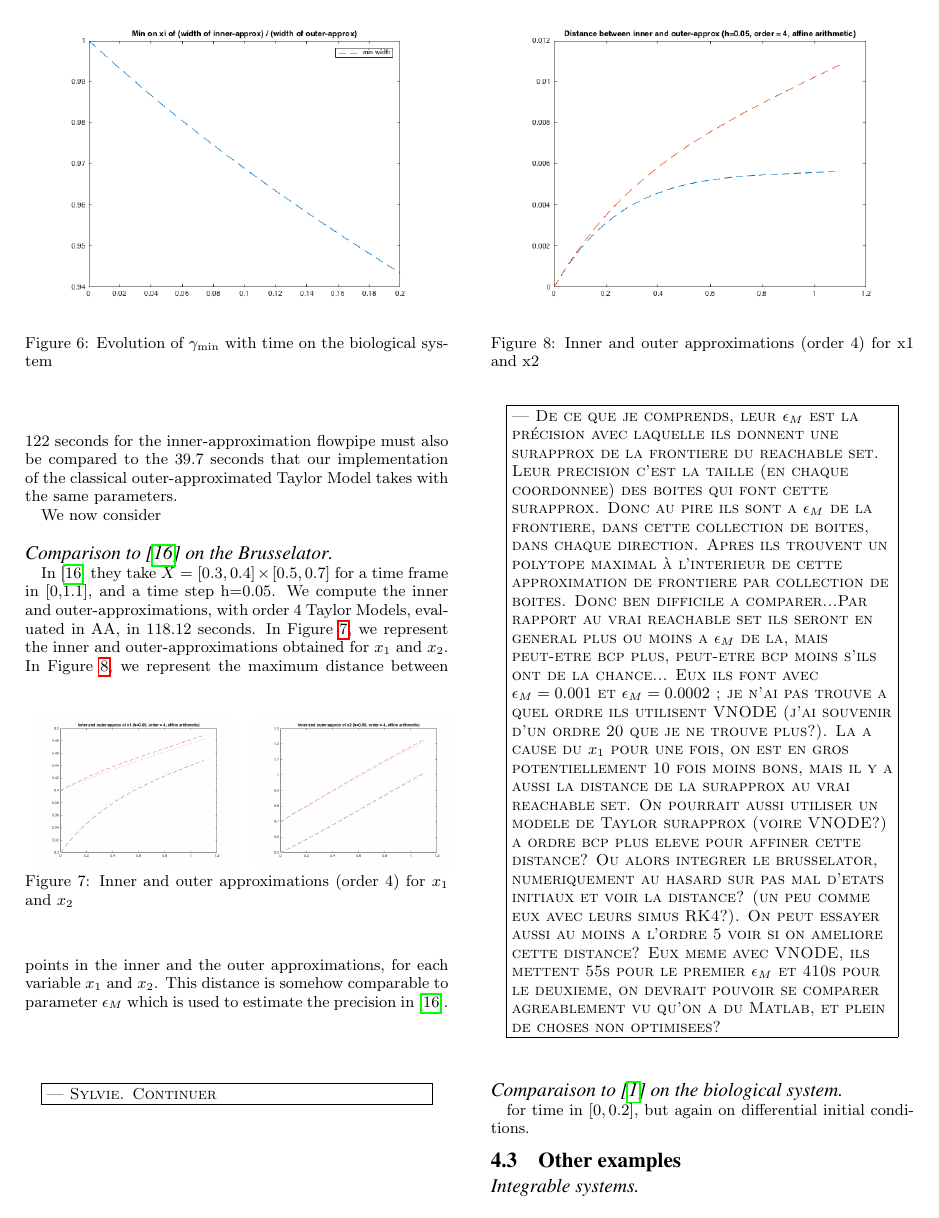
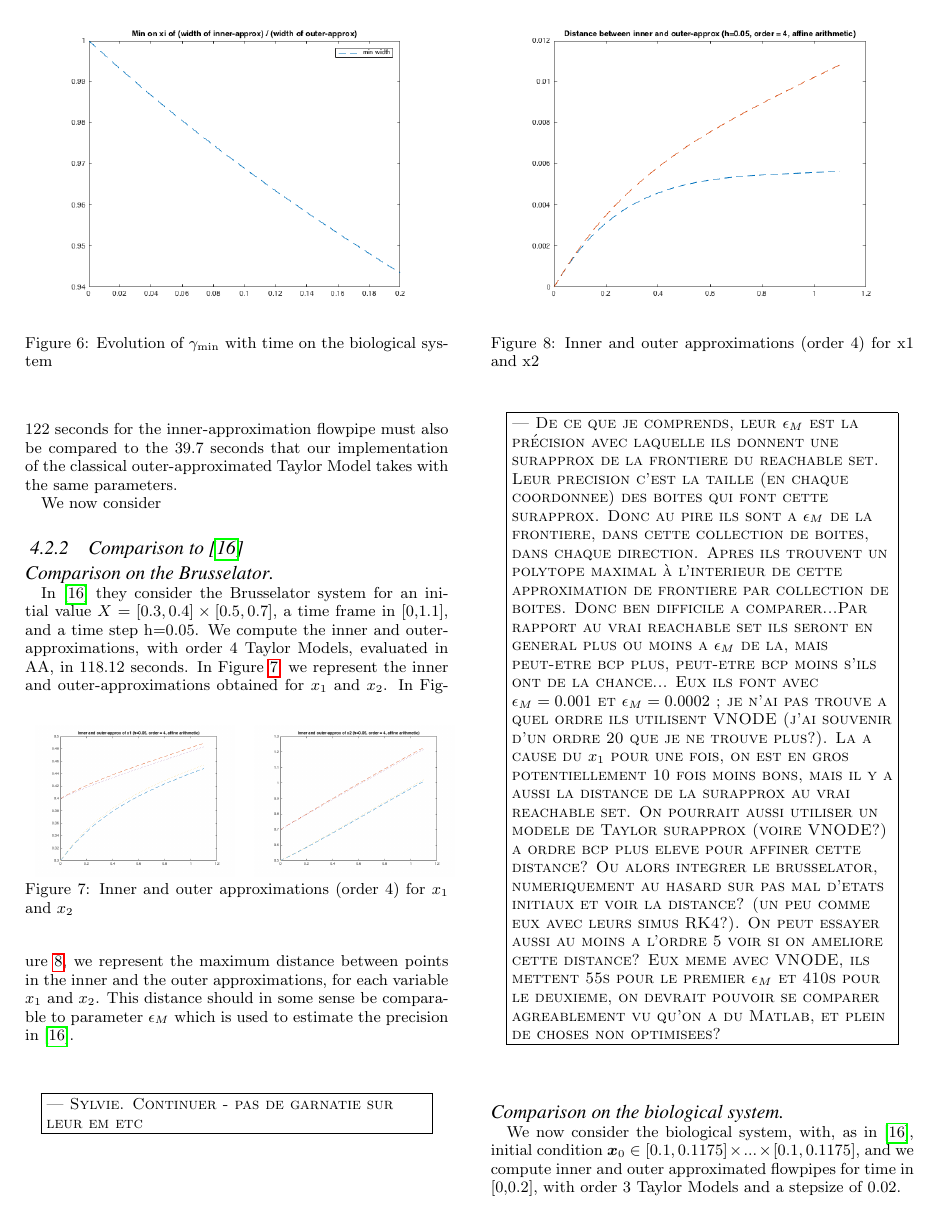
Before and after one commit to goubault/HSCC2017, a LaTeX paper (hscc17.tex, which reads experiments.tex): page 10 of 12. Compiled offline with pdfLaTeX.

Commit message:
des details

```diff
--- a/experiments.tex
+++ b/experiments.tex
@@ -230,8 +231,9 @@ We now consider
 \label{ex:width_sriram_bio}
 \end{figure}
 
-\paragraph{Comparison to \cite{underapprox16} on the Brusselator}
-In \cite{underapprox16} they take $X=[0.3, 0.4] \times [0.5, 0.7]$ for a time frame in [0,1.1], and a time step h=0.05.
+\subsubsection{Comparison to \cite{underapprox16}}
+\paragraph{Comparison on the Brusselator}
+In \cite{underapprox16} they consider the Brusselator system for an initial value $X=[0.3, 0.4] \times [0.5, 0.7]$, a time frame in [0,1.1], and a time step h=0.05.
 We compute the inner and outer-approximations, with order 4 Taylor Models, evaluated in AA, in 118.12 seconds.
 In Figure~\ref{fig:bruss_cav16}, we represent the inner and outer-approximations obtained for $x_1$ and $x_2$.
 \begin{figure}[htbp]
@@ -250,8 +252,8 @@ and the outer approximations, for each variable $x_1$ and $x_2$.
 \end{center}
 \caption{Inner and outer approximations (order 4) for x1 and x2 \label{fig:bruss_cav16_dist}}
 \end{figure}
-This distance is somehow comparable to parameter  $\epsilon_M$ which is used to estimate the precision in \cite{underapprox16}.
-\ForAuthors{Sylvie. Continuer}
+This distance should in some sense be comparable to parameter  $\epsilon_M$ which is used to estimate the precision in \cite{underapprox16}.
+\ForAuthors{Sylvie. Continuer - pas de garnatie sur leur em etc}
 
 \ForAuthors{De ce que je comprends, leur $\epsilon_M$ est la pr\'ecision
 avec laquelle ils donnent une surapprox de la frontiere du reachable set.
@@ -276,10 +278,19 @@ voir si on ameliore cette distance? Eux meme avec VNODE, ils mettent
 pouvoir se comparer agreablement vu qu'on a du Matlab, et plein de choses
 non optimisees?}
 
+\paragraph{Comparison on the biological system}
+We now consider the biological system, with, as in \cite{underapprox16}, initial condition $\x_0 \in [0.1,0.1175] \times...\times [0.1,0.1175]$,
+and we compute inner and outer approximated flowpipes for time in [0,0.2],
+with order 3 Taylor Models and a stepsize of 0.02.
 
-\paragraph{Comparaison to \cite{Underapproxflowpipes} on the biological system}
+We get as width of inner-approximation on each component at time 0.2 the following : 0.0148 0.0142 0.0190 0.0160 0.0160 0.0175 0.0145.
+\ForAuthors{A comparer au related workj, mais width de am surapporx (a recopier) < width de leur surapprox sur certains cas => wierd}
 
-for time in $[0,0.2]$, but again on differential initial conditions.
+% [t,y] = ode23(@Bio_forode,[0 0.2],[-0.015; -0.015 ; -0.015; -0.015; -0.015; -0.015; -0.015]); => x3 sort de leur boite
+
+%\paragraph{Comparaison to \cite{Underapproxflowpipes} on the biological system}
+
+%for time in $[0,0.2]$, but again on differential initial conditions.
 
 
 
```
Also changed, not shown: experiments.tex (15 more changed lines).
